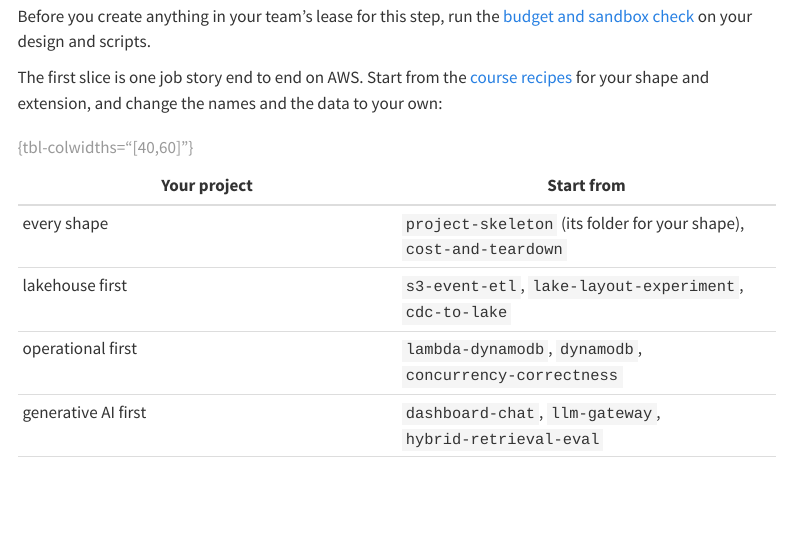
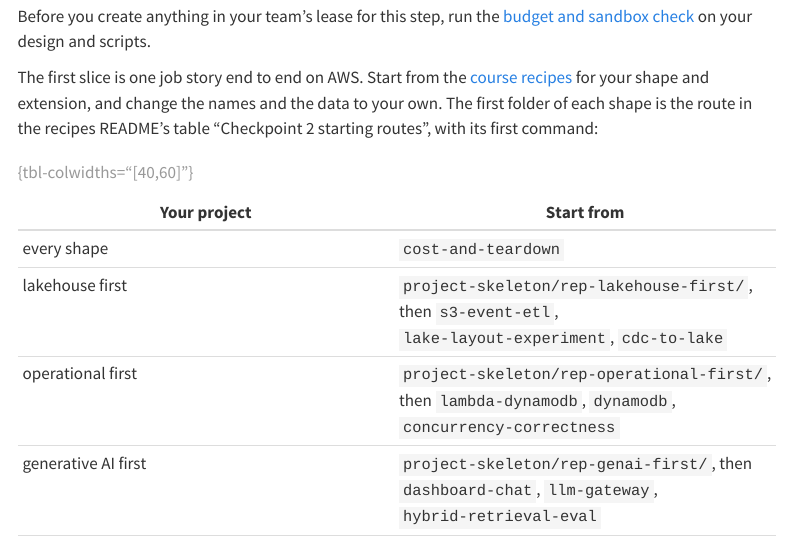
Before and after one commit to cpsc436c-2026w1/lecture-reviews, a Quarto document (project-checkpoint2.qmd): the page in a window 1100 px wide, from 5600 px down. Rendered offline with R 4.5, knitr and Pandoc in place of Quarto, with nearby package versions; menus at the side of the page are left out; long lines of code are wrapped.

Commit message:
checkpoint 2: recipe table leads with the skeleton route of each shape

```diff
--- a/project-checkpoint2.qmd
+++ b/project-checkpoint2.qmd
@@ -218,11 +218,9 @@
 
 The first slice is one job story end to end on AWS. Start from the
 [course recipes](https://github.com/cpsc436c-2026w1/recipes) for your shape and extension, and change the names and
-the data to your own:
+the data to your own. The first folder of each shape is the route in the recipes README's table "Checkpoint 2 starting
+routes", with its first command:
 
 | Your project | Start from |
 |---|---|
-| every shape | `project-skeleton` (its folder for your shape), `cost-and-teardown` |
-| lakehouse first | `s3-event-etl`, `lake-layout-experiment`, `cdc-to-lake` |
-| operational first | `lambda-dynamodb`, `dynamodb`, `concurrency-correctness` |
-| generative AI first | `dashboard-chat`, `llm-gateway`, `hybrid-retrieval-eval` |
+| every shape | `cost-and-teardown` |
```
Also changed, not shown: docs/search.json, project-checkpoint2.qmd (3 more changed lines), 1 other file.
